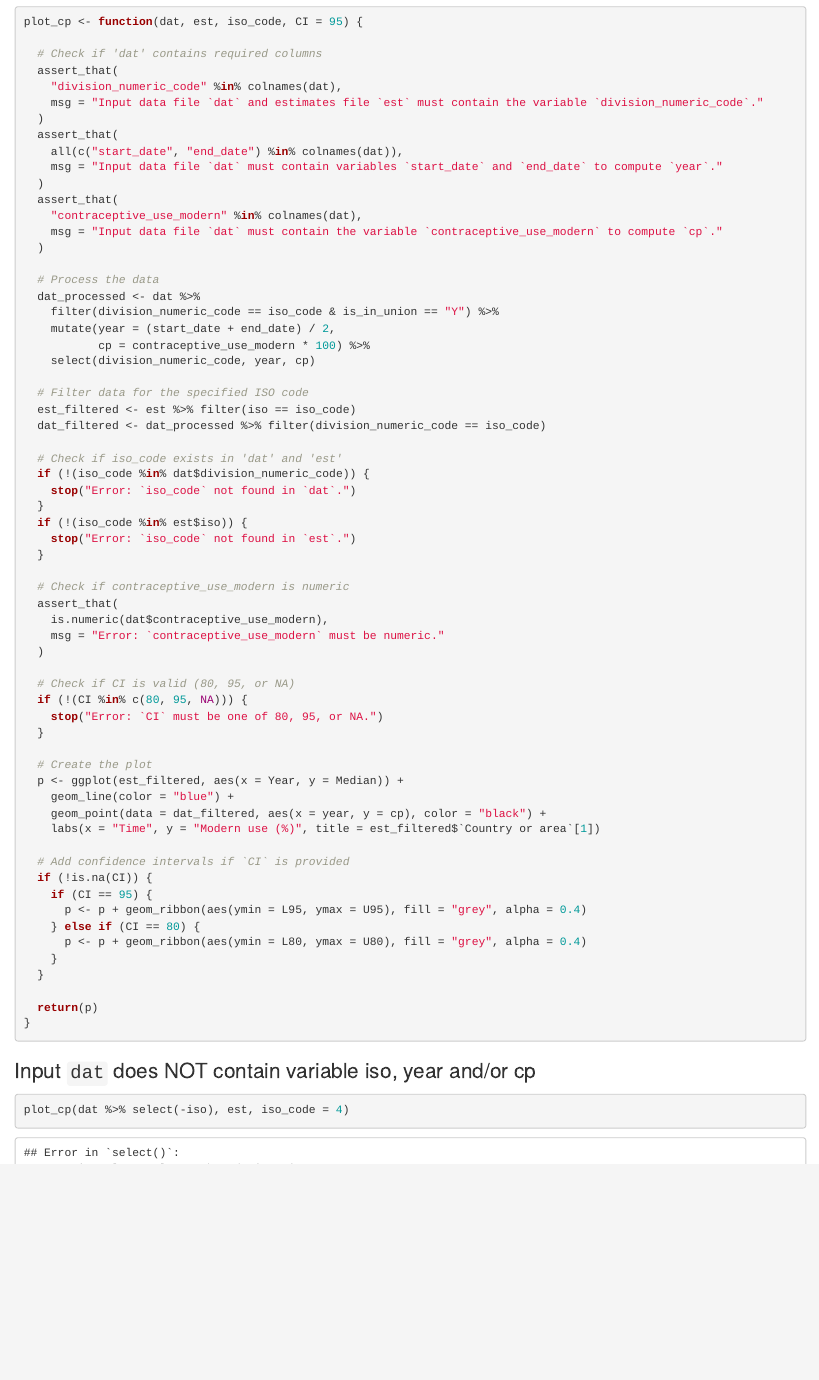
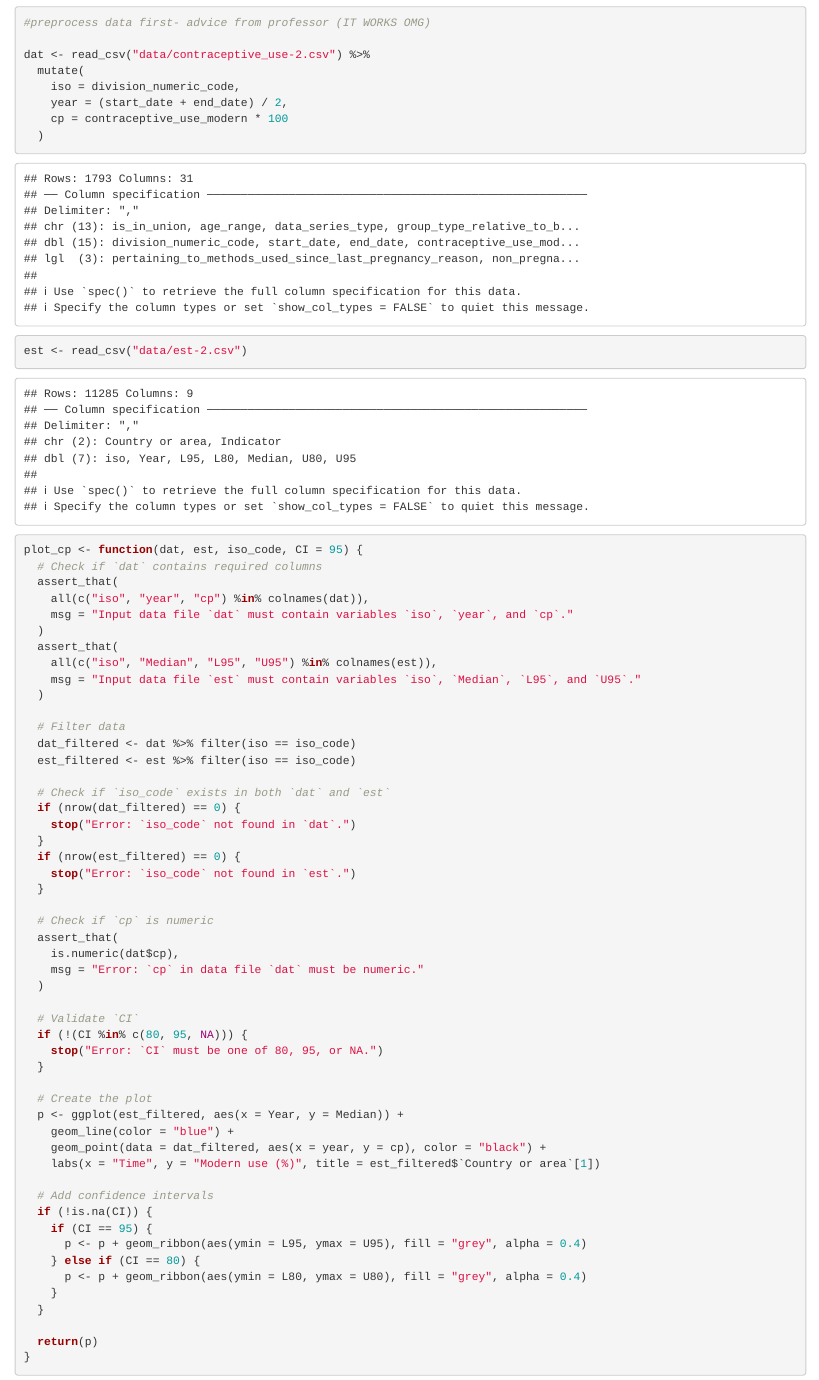
Before and after one commit to CoffeeLover-872/advRHW3-lastprojectyay, an R Markdown document (hw3_starter.Rmd): the page in a window 1100 px wide, from 4690 px down before the commit and from 4210 px down after it. The pictures show the output file hw3_starter.html that the author committed with the source, opened offline.

Commit message:
final commit! with working error messages and correct html file-> final version for submission

````diff
--- a/hw3_starter.Rmd
+++ b/hw3_starter.Rmd
@@ -39,7 +39,7 @@ library(devtools)
 # my package is called hw3
 # load_all("../hw3")
 
-load_all("C:/Users/danie/OneDrive/Desktop/Repository 2 (Adv R HW #2)/advRHW2-electricbogaloo/Rpackage")
+load_all("C:/Users/danie/OneDrive/Desktop/Repository 3 (Adv R HW #3)/advRHW3-lastprojectyay")
 ```
 
 
@@ -95,3 +97,13 @@ Write code (function calls) in your notebook to print the error message (set chu
+```{r}
+#preprocess data first- advice from professor (IT WORKS OMG)
+
+dat <- read_csv("data/contraceptive_use-2.csv") %>%
+  mutate(
+    iso = division_numeric_code,
+    year = (start_date + end_date) / 2,
+    cp = contraceptive_use_modern * 100
+  )
+```
 
 
 ```{r}
@@ -99,47 +110,35 @@ dat <- read_csv("data/contraceptive_use-2.csv")
 est <- read_csv("data/est-2.csv")
 
 plot_cp <- function(dat, est, iso_code, CI = 95) {
-
-  # Check if 'dat' contains required columns
+  # Check if `dat` contains required columns
   assert_that(
-    "division_numeric_code" %in% colnames(dat),
-    msg = "Input data file `dat` and estimates file `est` must contain the variable `division_numeric_code`."
+    all(c("iso", "year", "cp") %in% colnames(dat)),
+    msg = "Input data file `dat` must contain variables `iso`, `year`, and `cp`."
   )
   assert_that(
-    all(c("start_date", "end_date") %in% colnames(dat)),
-    msg = "Input data file `dat` must contain variables `start_date` and `end_date` to compute `year`."
-  )
-  assert_that(
-    "contraceptive_use_modern" %in% colnames(dat),
-    msg = "Input data file `dat` must contain the variable `contraceptive_use_modern` to compute `cp`."
+    all(c("iso", "Median", "L95", "U95") %in% colnames(est)),
+    msg = "Input data file `est` must contain variables `iso`, `Median`, `L95`, and `U95`."
   )
 
-  # Process the data
-  dat_processed <- dat %>%
-    filter(division_numeric_code == iso_code & is_in_union == "Y") %>%
-    mutate(year = (start_date + end_date) / 2,
-           cp = contraceptive_use_modern * 100) %>%
-    select(division_numeric_code, year, cp)
+  # Filter data
+  dat_filtered <- dat %>% filter(iso == iso_code)
+  est_filtered <- est %>% filter(iso == iso_code)
 
-  # Filter data for the specified ISO code
-  est_filtered <- est %>% filter(iso == iso_code)
-  dat_filtered <- dat_processed %>% filter(division_numeric_code == iso_code)
-
-  # Check if iso_code exists in 'dat' and 'est'
-  if (!(iso_code %in% dat$division_numeric_code)) {
+  # Check if `iso_code` exists in both `dat` and `est`
+  if (nrow(dat_filtered) == 0) {
     stop("Error: `iso_code` not found in `dat`.")
   }
-  if (!(iso_code %in% est$iso)) {
+  if (nrow(est_filtered) == 0) {
     stop("Error: `iso_code` not found in `est`.")
   }
 
-  # Check if contraceptive_use_modern is numeric
+  # Check if `cp` is numeric
   assert_that(
-    is.numeric(dat$contraceptive_use_modern),
-    msg = "Error: `contraceptive_use_modern` must be numeric."
+    is.numeric(dat$cp),
+    msg = "Error: `cp` in data file `dat` must be numeric."
   )
 
-  # Check if CI is valid (80, 95, or NA)
+  # Validate `CI`
   if (!(CI %in% c(80, 95, NA))) {
     stop("Error: `CI` must be one of 80, 95, or NA.")
   }
@@ -150,7 +149,7 @@ plot_cp <- function(dat, est, iso_code, CI = 95) {
     geom_point(data = dat_filtered, aes(x = year, y = cp), color = "black") +
     labs(x = "Time", y = "Modern use (%)", title = est_filtered$`Country or area`[1])
 
-  # Add confidence intervals if `CI` is provided
+  # Add confidence intervals
   if (!is.na(CI)) {
     if (CI == 95) {
       p <- p + geom_ribbon(aes(ymin = L95, ymax = U95), fill = "grey", alpha = 0.4)
````
Also changed, not shown: R/plot_cp.R (added, +51 -0 lines), hw3_starter.html, hw3_starter.Rmd (4 more changed lines), 4 other files.
